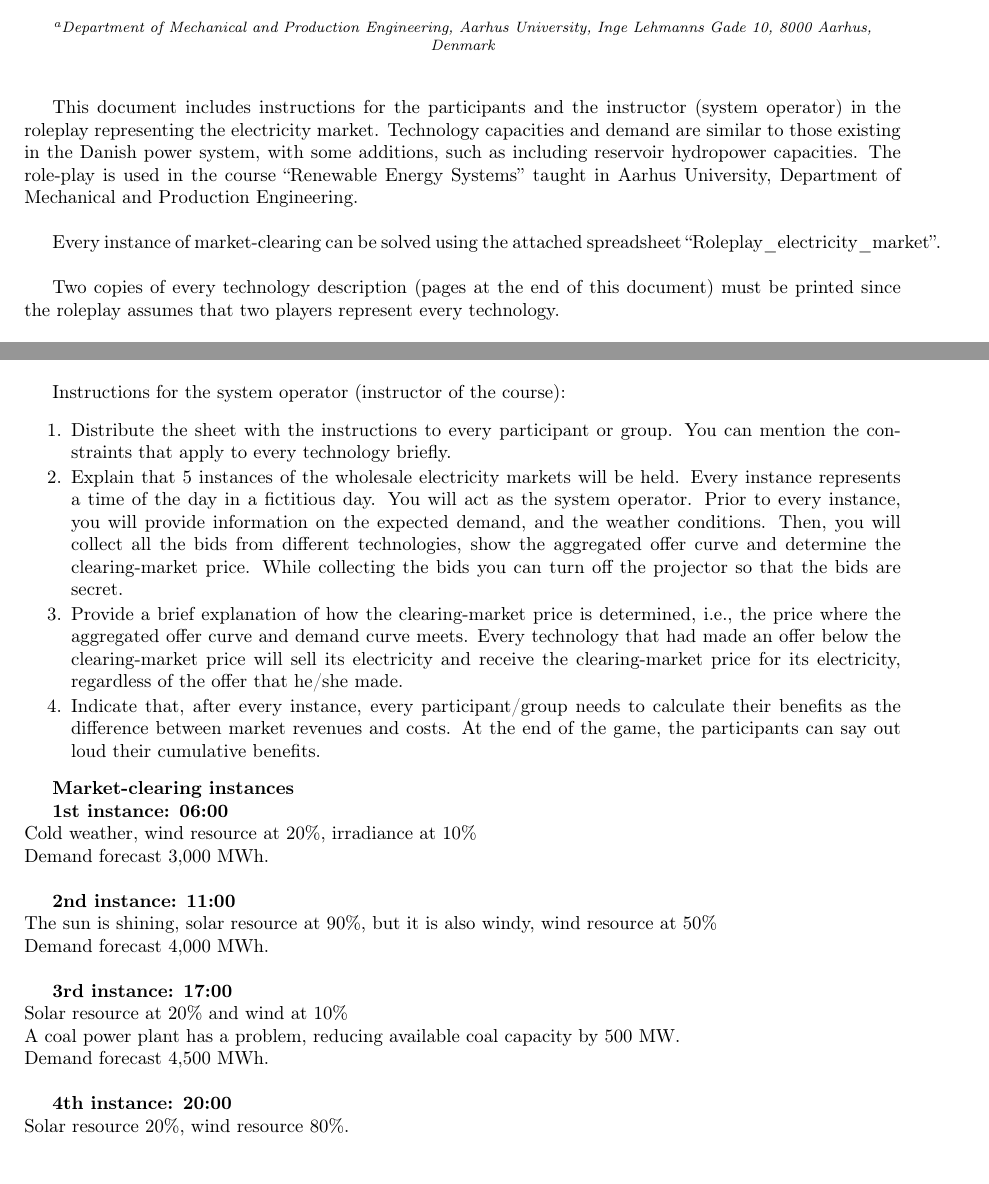
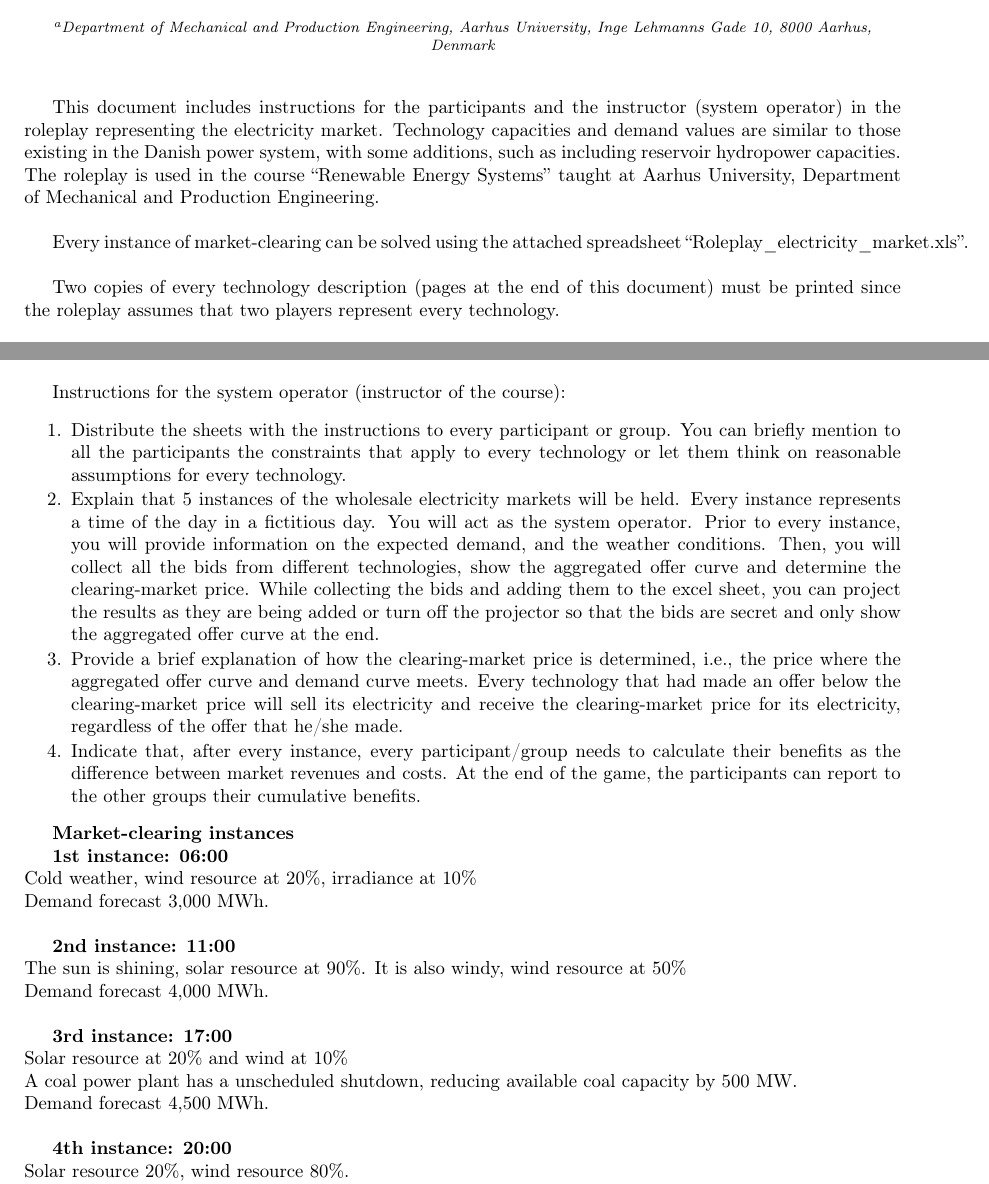
Before and after one commit to martavp/roleplay-electricity-market, a LaTeX paper (Instructions/Roleplay_electricity_market.tex): two parts of pages 1 and 2 of 8, joined at a grey line, cut so that both start at the same text. Compiled offline with pdfLaTeX.

Commit message:
small changes for course in 2022

```diff
--- a/Instructions/Roleplay_electricity_market.tex
+++ b/Instructions/Roleplay_electricity_market.tex
@@ -87,12 +87,11 @@
 %\linenumbers
 
 
-
-This document includes instructions for the participants and the instructor (system operator) in the roleplay representing the electricity market. Technology capacities and demand are similar to those existing in the Danish power system, with some additions, such as including reservoir hydropower capacities. The role-play is used in the course “Renewable Energy Systems” taught in Aarhus University, Department of Mechanical and Production Engineering.
+This document includes instructions for the participants and the instructor (system operator) in the roleplay representing the electricity market. Technology capacities and demand values are similar to those existing in the Danish power system, with some additions, such as including reservoir hydropower capacities. The roleplay is used in the course “Renewable Energy Systems” taught at Aarhus University, Department of Mechanical and Production Engineering.
 
 \
 
-Every instance of market-clearing can be solved using the attached spreadsheet “Roleplay\_electricity\_market”.\\
+Every instance of market-clearing can be solved using the attached spreadsheet “Roleplay\_electricity\_market.xls”.\\
 
 Two copies of every technology description (pages at the end of this document) must be printed since the roleplay assumes that two players represent every technology.
 
@@ -106,13 +105,13 @@ Instructions for the system operator (instructor of the course):
 
 \begin{enumerate}
 
-\item Distribute the sheet with the instructions to every participant or group. You can mention the constraints that apply to every technology briefly.
+\item Distribute the sheets with the instructions to every participant or group. You can briefly mention to all the participants the constraints that apply to every technology or let them think on reasonable assumptions for every technology.
 
-\item	Explain that 5 instances of the wholesale electricity markets will be held. Every instance represents a time of the day in a fictitious day. You will act as the system operator. Prior to every instance, you will provide information on the expected demand, and the weather conditions. Then, you will collect all the bids from different technologies, show the aggregated offer curve and determine the clearing-market price. While collecting the bids you can turn off the projector so that the bids are secret.
+\item	Explain that 5 instances of the wholesale electricity markets will be held. Every instance represents a time of the day in a fictitious day. You will act as the system operator. Prior to every instance, you will provide information on the expected demand, and the weather conditions. Then, you will collect all the bids from different technologies, show the aggregated offer curve and determine the clearing-market price. While collecting the bids and adding them to the excel sheet, you can project the results as they are being added or turn off the projector so that the bids are secret and only show the aggregated offer curve at the end.
 
 \item Provide a brief explanation of how the clearing-market price is determined, i.e., the price where the aggregated offer curve and demand curve meets. Every technology that had made an offer below the clearing-market price will sell its electricity and receive the clearing-market price for its electricity, regardless of the offer that he/she made.
 
-\item	Indicate that, after every instance, every participant/group needs to calculate their benefits as the difference between market revenues and costs.  At the end of the game, the participants can say out loud their cumulative benefits.
+\item	Indicate that, after every instance, every participant/group needs to calculate their benefits as the difference between market revenues and costs.  At the end of the game, the participants can report to the other groups their cumulative benefits.
 
 \end{enumerate}
 
@@ -123,12 +122,12 @@ Cold weather, wind resource at 20\%, irradiance at 10\% \\
 Demand forecast 3,000 MWh. \\
 
 \textbf{2nd instance: 11:00} \\
-The sun is shining, solar resource at 90\%, but it is also windy, wind resource at 50\% \\
+The sun is shining, solar resource at 90\%. It is also windy, wind resource at 50\% \\
 Demand forecast 4,000 MWh. \\
 
 \textbf{3rd instance: 17:00 } \\
 Solar resource at 20\% and wind at 10\% \\
-A coal power plant has a problem, reducing available coal capacity by 500 MW.\\
+A coal power plant has a unscheduled shutdown, reducing available coal capacity by 500 MW.\\
 Demand forecast 4,500 MWh. \\
 
 \textbf{4th instance: 20:00 } \\
```
Also changed, not shown: Instructions/Roleplay_electricity_market.pdf, 3 other files.
